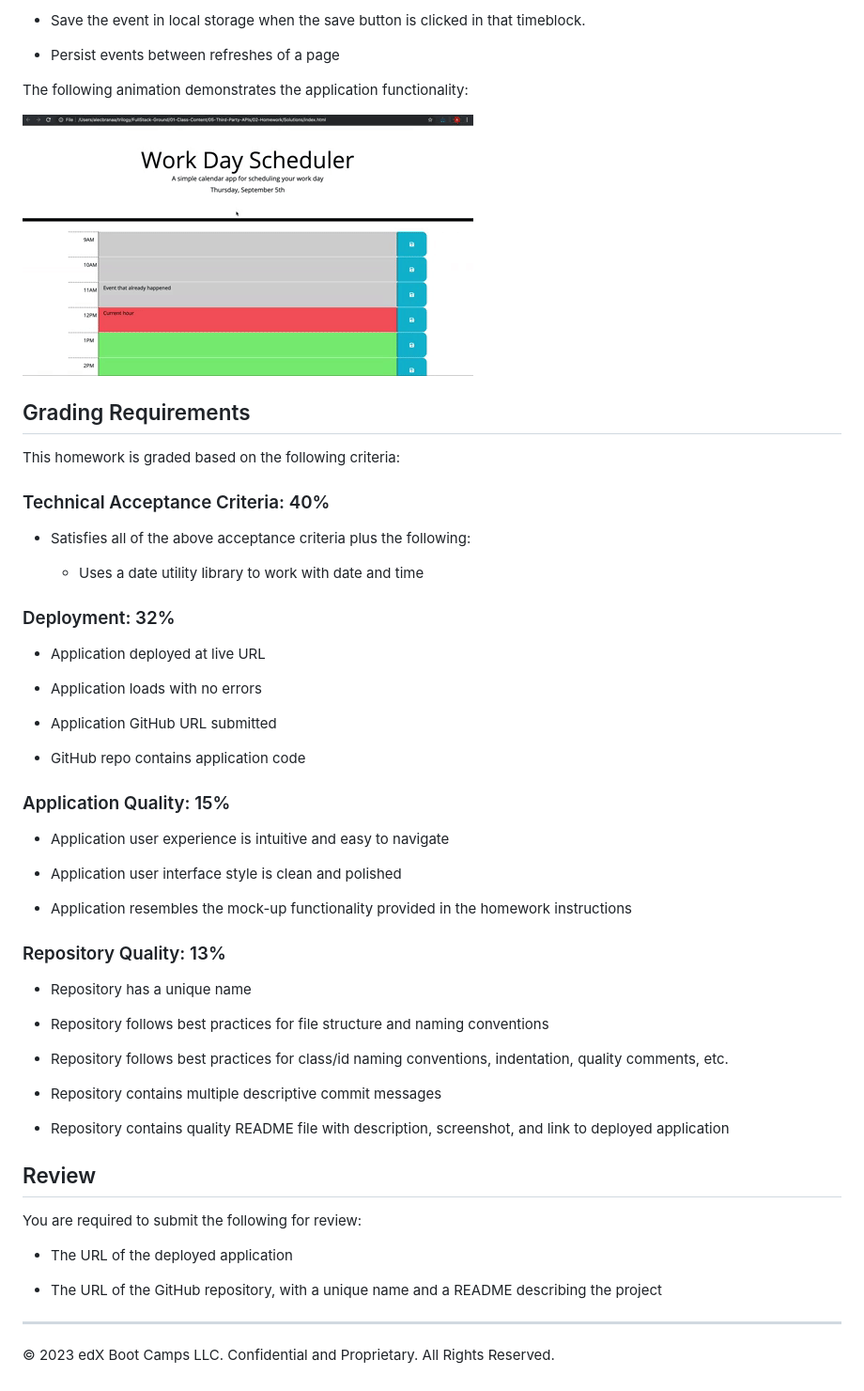
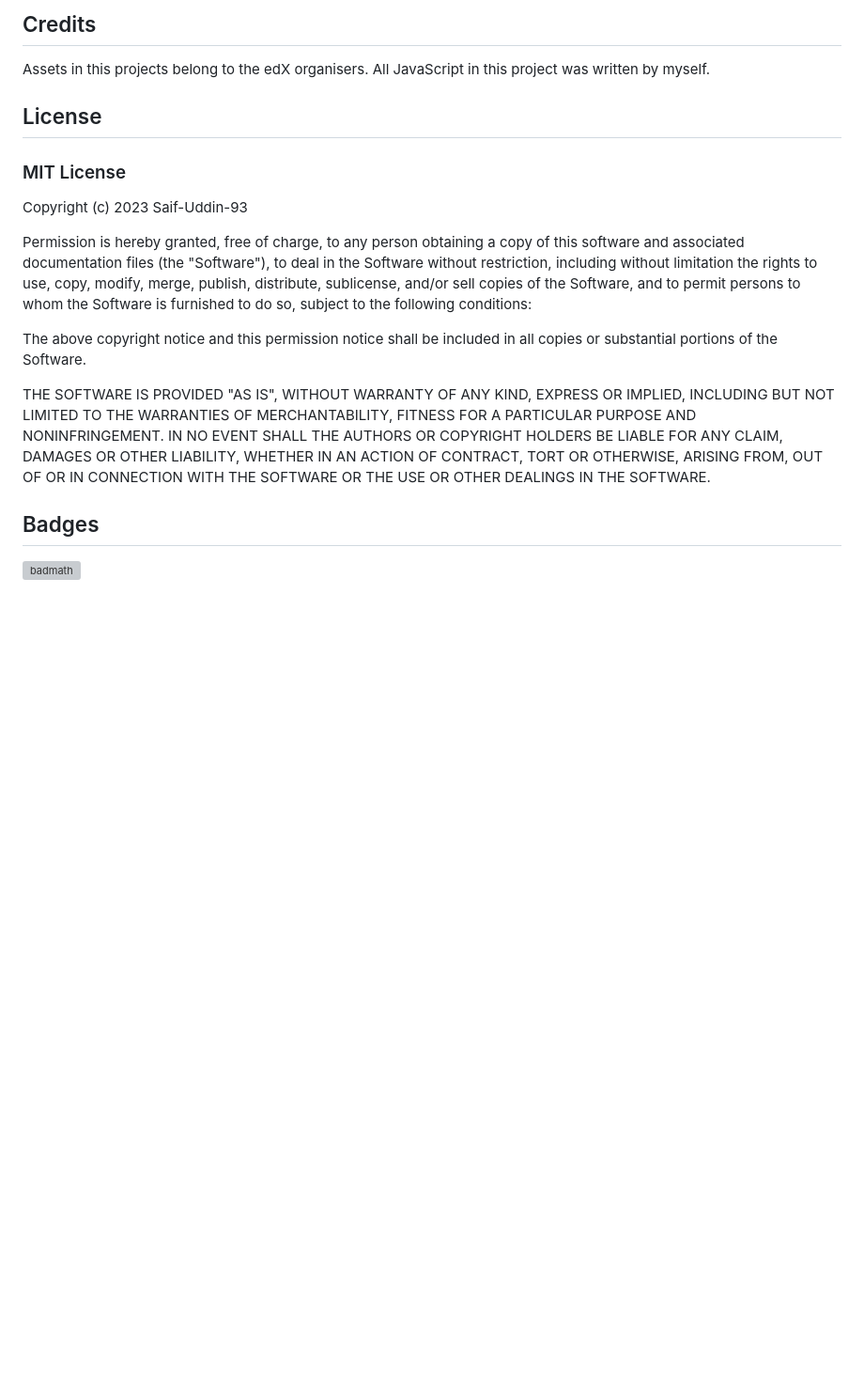
Before and after one commit to Saif-Uddin-93/day-scheduler, a Markdown page: README.md, the part around the change printed below. Shown: that part at 94% size. Drawn GitHub-style; blank space fills up the shorter version; grey boxes are pictures that could not be loaded.

```diff
--- a/README.md
+++ b/README.md
@@ -28,60 +49,19 @@ The app should:
 
-* Save the event in local storage when the save button is clicked in that timeblock.
+## Credits
 
-* Persist events between refreshes of a page
+Assets in this projects belong to the edX organisers. All JavaScript in this project was written by myself.
 
-The following animation demonstrates the application functionality:
+## License
+### MIT License
 
-![A user clicks on slots on the color-coded calendar and edits the events.](./assets/images/05-third-party-apis-homework-demo.gif)
+Copyright (c) 2023 Saif-Uddin-93
 
+Permission is hereby granted, free of charge, to any person obtaining a copy of this software and associated documentation files (the "Software"), to deal in the Software without restriction, including without limitation the rights to use, copy, modify, merge, publish, distribute, sublicense, and/or sell copies of the Software, and to permit persons to whom the Software is furnished to do so, subject to the following conditions:
 
-## Grading Requirements
+The above copyright notice and this permission notice shall be included in all copies or substantial portions of the Software.
 
-This homework is graded based on the following criteria:
+THE SOFTWARE IS PROVIDED "AS IS", WITHOUT WARRANTY OF ANY KIND, EXPRESS OR IMPLIED, INCLUDING BUT NOT LIMITED TO THE WARRANTIES OF MERCHANTABILITY, FITNESS FOR A PARTICULAR PURPOSE AND NONINFRINGEMENT. IN NO EVENT SHALL THE AUTHORS OR COPYRIGHT HOLDERS BE LIABLE FOR ANY CLAIM, DAMAGES OR OTHER LIABILITY, WHETHER IN AN ACTION OF CONTRACT, TORT OR OTHERWISE, ARISING FROM, OUT OF OR IN CONNECTION WITH THE SOFTWARE OR THE USE OR OTHER DEALINGS IN THE SOFTWARE.
 
-### Technical Acceptance Criteria: 40%
+## Badges
 
-* Satisfies all of the above acceptance criteria plus the following:
-
-  * Uses a date utility library to work with date and time
-
-### Deployment: 32%
-
-* Application deployed at live URL
-
-* Application loads with no errors
-
-* Application GitHub URL submitted
-
-* GitHub repo contains application code
-
-### Application Quality: 15%
-
-* Application user experience is intuitive and easy to navigate
-
-* Application user interface style is clean and polished
-
-* Application resembles the mock-up functionality provided in the homework instructions
-
-### Repository Quality: 13%
-
-* Repository has a unique name
-
-* Repository follows best practices for file structure and naming conventions
-
-* Repository follows best practices for class/id naming conventions, indentation, quality comments, etc.
-
-* Repository contains multiple descriptive commit messages
-
-* Repository contains quality README file with description, screenshot, and link to deployed application
-
-## Review
-
-You are required to submit the following for review:
-
-* The URL of the deployed application
-
-* The URL of the GitHub repository, with a unique name and a README describing the project
-
----
-© 2023 edX Boot Camps LLC. Confidential and Proprietary. All Rights Reserved.
+![badmath](https://img.shields.io/github/languages/top/lernantino/badmath)
```
Also changed, not shown: other parts of README.md (+31 -10 lines), assets/images/demo.gif (renamed from assets/images/05-third-party-apis-homework-demo.gif), assets/images/screenshot.png (added), 2 other files.
